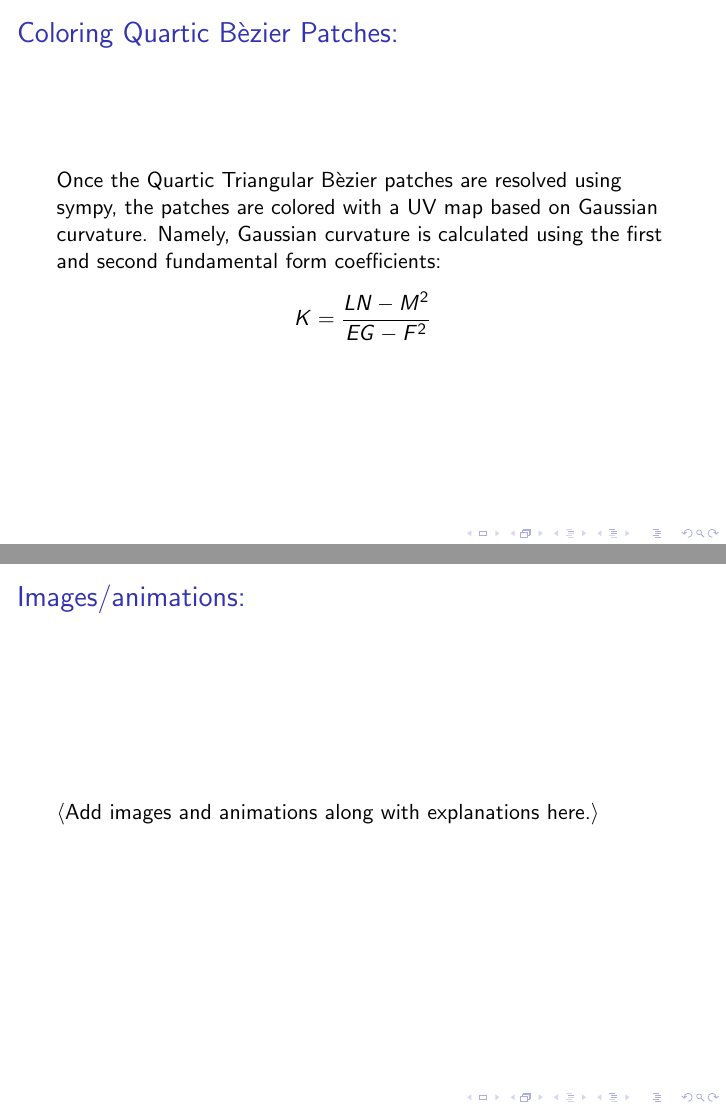
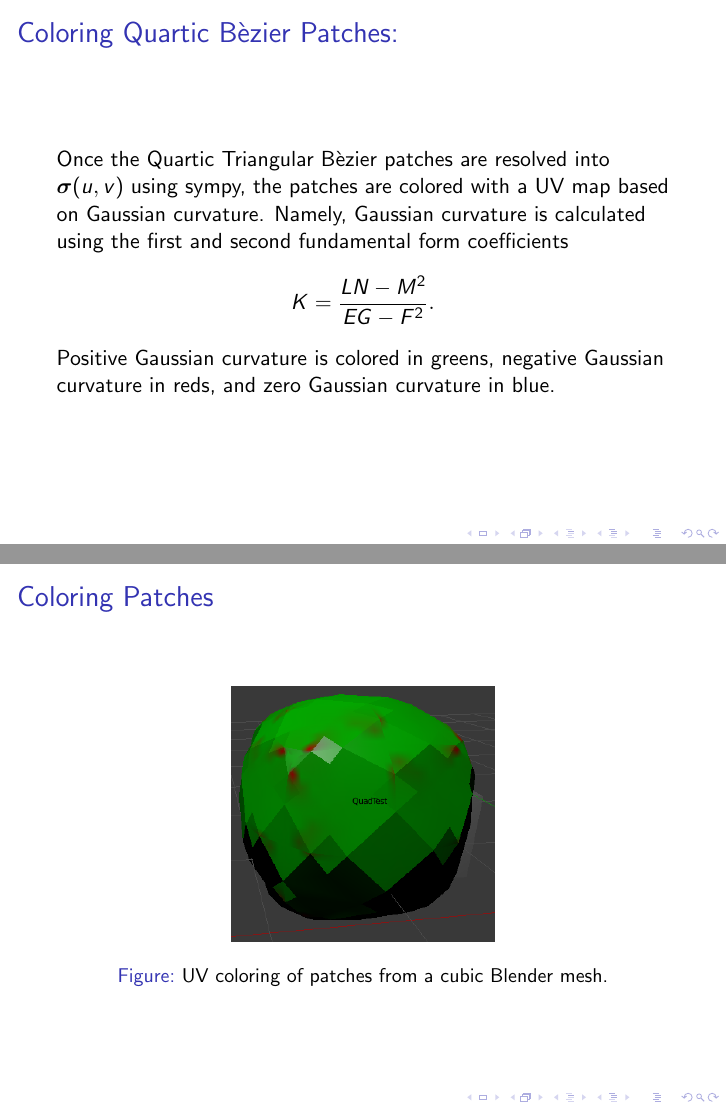
Before and after one commit to triazo/meshblend, LaTeX slides (Project2_Presentation/proj2-presentation.tex): pages 21 and 22 of 25 before the commit and pages 21 and 22 of 29 after it, joined at a grey line. The pictures show the PDF file Project2_Presentation/proj2-presentation.pdf that the author committed with the source.

Commit message:
presentation

```diff
--- a/Project2_Presentation/proj2-presentation.tex
+++ b/Project2_Presentation/proj2-presentation.tex
@@ -191,9 +191,31 @@
 
 	\begin{frame}
 		\frametitle{Coloring Quartic B\`ezier Patches:}
-			Once the Quartic Triangular B\`ezier patches are resolved using sympy, the patches are colored with a UV map based on Gaussian curvature. Namely, Gaussian curvature is calculated using the first and second fundamental form coefficients: $$K = \dfrac{LN-M^2}{EG-F^2}$$
+			Once the Quartic Triangular B\`ezier patches are resolved into $\bm{\sigma}(u,v)$ using sympy, the patches are colored with a UV map based on Gaussian curvature. Namely, Gaussian curvature is calculated using the first and second fundamental form coefficients $$K = \dfrac{LN-M^2}{EG-F^2}.$$
+
+			Positive Gaussian curvature is colored in greens, negative Gaussian curvature in reds, and zero Gaussian curvature in blue.
 	\end{frame}
 
 	\begin{frame}
-		\frametitle{Images/animations:}
-		$\langle$Add images and animations along with explanations here.$\rangle$
+		\frametitle{Coloring Patches}
+		\begin{figure}
+			\centering
+			%\captionsetup{justification=centering}
+			\includegraphics[width=.43\linewidth]{img/cube-color}
+			\caption{UV coloring of patches from a cubic Blender mesh.}
+		\end{figure}
+	\end{frame}
+
+	\begin{frame}
+		\frametitle{Coloring Patches}
+		\begin{figure}
+			\centering
+			%\captionsetup{justification=centering}
+			\includegraphics[width=.73\linewidth]{img/ir_1_color}
+			\caption{UV coloring of patches from an irregular Blender mesh.}
+		\end{figure}
+	\end{frame}
+
+
+	\begin{frame}
+		\frametitle{Coloring Patches}
@@ -199,0 +231 @@
+		\frametitle{Coloring Patches}
@@ -199,0 +244 @@
+			\frametitle{Coloring Patches}
```
Also changed, not shown: Project2_Presentation/img/cube-color.PNG (added), Project2_Presentation/img/ir_1_color.PNG (added), Project2_Presentation/img/ir_2_color.PNG (added), Project2_Presentation/img/refined_ir_2.PNG (added), Project2_Presentation/img/solid_ir_2.PNG (added), Project2_Presentation/proj2-presentation.pdf, colors-1bd58b68.png (added), colors-3b58c3e8.png (added), colors-862330e8.png (added), colors-bf9c27b2.png (added), Project2_Presentation/proj2-presentation.tex (28 more changed lines), 6 other files.
